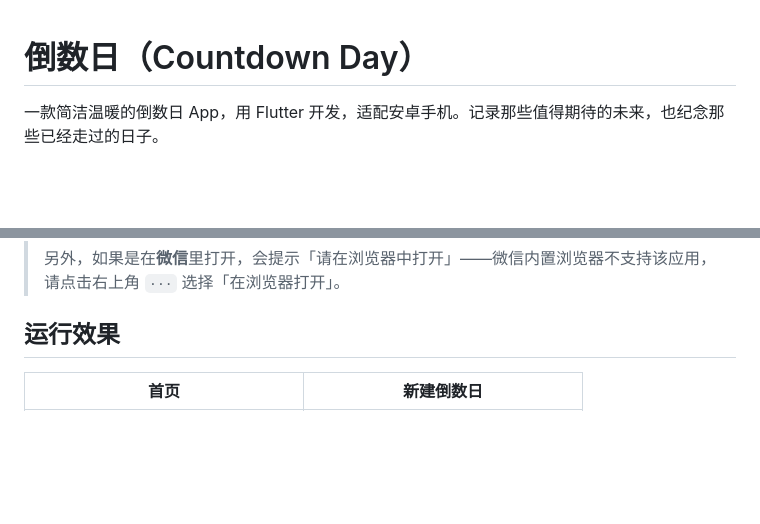
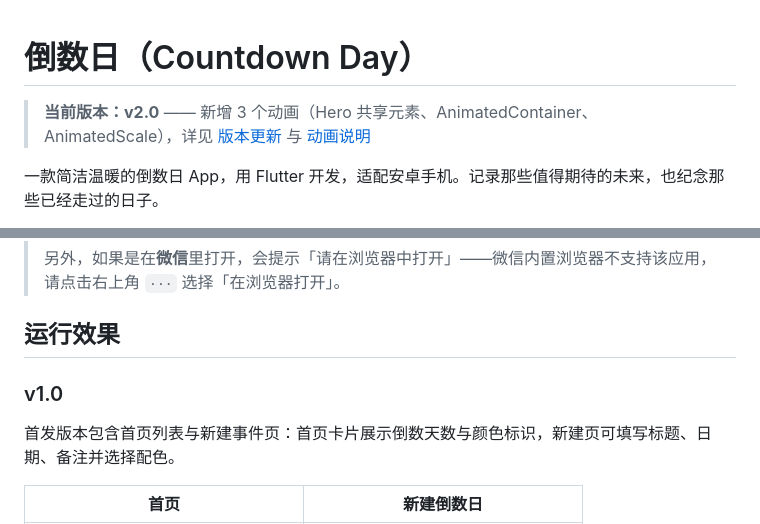
Before and after one commit to shale-orbit/countdown_day, a Markdown page: README.md, 2 parts joined by grey strips. GitHub-like rendering; blank space fills up the shorter version.

```diff
--- a/README.md
+++ b/README.md
@@ -1,4 +1,6 @@
 # 倒数日（Countdown Day）
+
+> **当前版本：v2.0** —— 新增 3 个动画（Hero 共享元素、AnimatedContainer、AnimatedScale），详见 [版本更新](#版本更新) 与 [动画说明](#动画说明)
 
 一款简洁温暖的倒数日 App，用 Flutter 开发，适配安卓手机。记录那些值得期待的未来，也纪念那些已经走过的日子。
 
@@ -21,6 +23,10 @@
 
 ## 运行效果
 
+### v1.0
+
+首发版本包含首页列表与新建事件页：首页卡片展示倒数天数与颜色标识，新建页可填写标题、日期、备注并选择配色。
+
 | 首页 | 新建倒数日 |
 |------|-----------|
 | ![首页](docs/images/home.jpg) | ![新建倒数日](docs/images/add_event.jpg) |
```
Also changed, not shown: other parts of README.md (+62 -10 lines), docs/images/edit_event.jpg (added), 5 other files.
